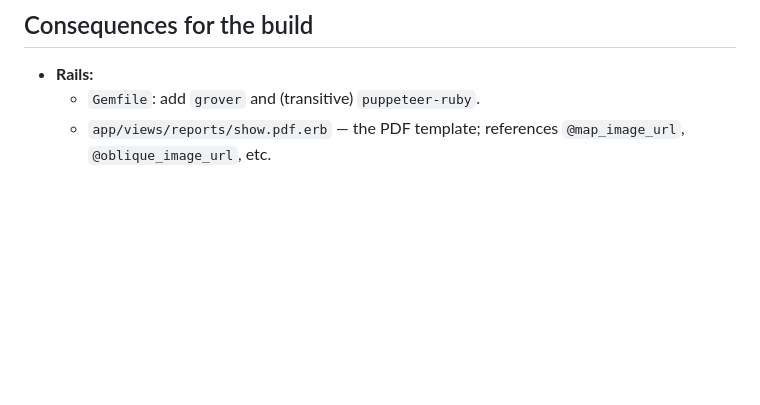
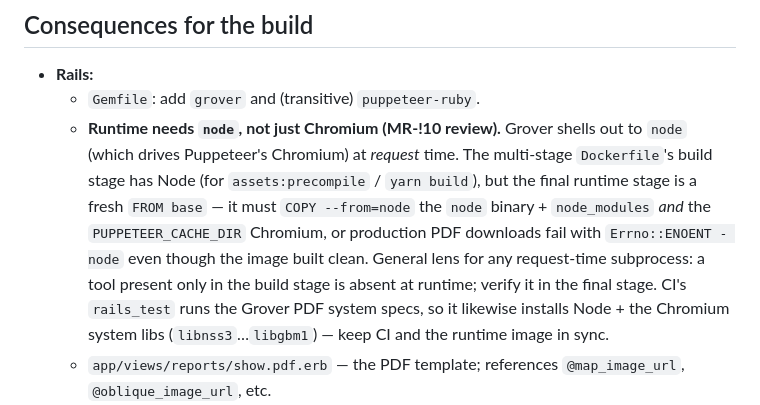
Before and after one commit to kmazanec/rooftrace, a Markdown page: docs/adrs/ADR-014-pdf-grover-with-prerendered-map-images.md, the part around the change. Drawn GitHub-style; blank space fills up the shorter version.

```diff
--- a/docs/adrs/ADR-014-pdf-grover-with-prerendered-map-images.md
+++ b/docs/adrs/ADR-014-pdf-grover-with-prerendered-map-images.md
@@ -188,6 +188,17 @@ view" mental model the rest of the app uses.
 
 - **Rails:**
   - `Gemfile`: add `grover` and (transitive) `puppeteer-ruby`.
+  - **Runtime needs `node`, not just Chromium (MR-!10 review).** Grover shells out
+    to `node` (which drives Puppeteer's Chromium) at *request* time. The
+    multi-stage `Dockerfile`'s build stage has Node (for `assets:precompile` /
+    `yarn build`), but the final runtime stage is a fresh `FROM base` — it must
+    `COPY --from=node` the `node` binary + `node_modules` *and* the
+    `PUPPETEER_CACHE_DIR` Chromium, or production PDF downloads fail with
+    `Errno::ENOENT - node` even though the image built clean. General lens for any
+    request-time subprocess: a tool present only in the build stage is absent at
+    runtime; verify it in the final stage. CI's `rails_test` runs the Grover PDF
+    system specs, so it likewise installs Node + the Chromium system libs
+    (`libnss3`…`libgbm1`) — keep CI and the runtime image in sync.
   - `app/views/reports/show.pdf.erb` — the PDF template; references
     `@map_image_url`, `@oblique_image_url`, etc.
   - `app/controllers/reports_controller.rb#download` calls
```
Also changed, not shown: docs/ROADMAP.md (+2 -2 lines), docs/adrs/ADR-016-auth-dev-login-plus-share-tokens.md (+22 -13 lines).
